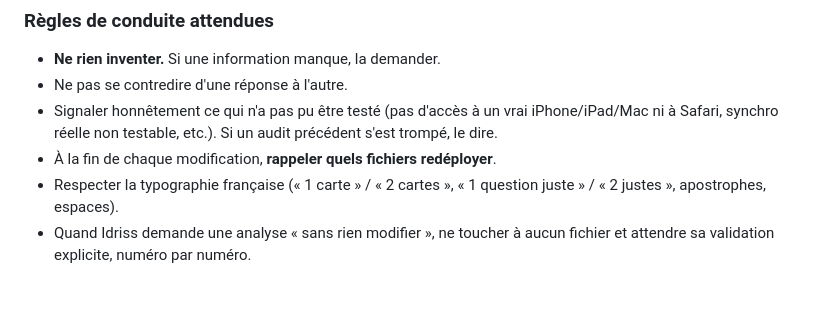
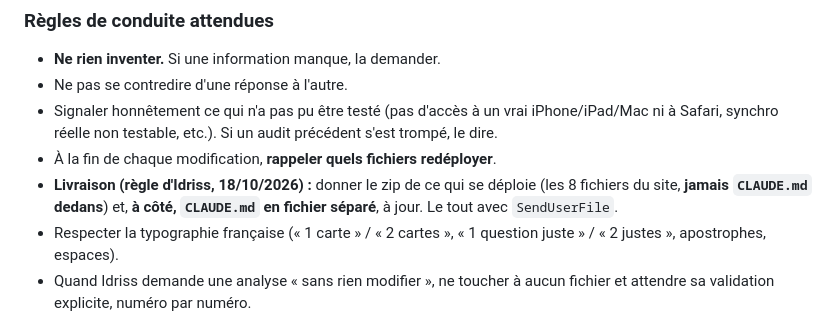
Before and after one commit to bertOPLM23/revisons--id, a Markdown page: CLAUDE.md, the part around the change. GitHub-like rendering; blank space fills up the shorter version.

Commit message:
CLAUDE.md : règle de livraison (zip du site + CLAUDE.md séparé)
Co-Authored-By: Claude Sonnet 5.5 <noreply@anthropic.com>
Claude-Session: https://claude.ai/code/session_01VWJn8DpqDdrMmeahULjp92

```diff
--- a/CLAUDE.md
+++ b/CLAUDE.md
@@ -19,6 +19,7 @@
 - Ne pas se contredire d'une réponse à l'autre.
 - Signaler honnêtement ce qui n'a pas pu être testé (pas d'accès à un vrai iPhone/iPad/Mac ni à Safari, synchro réelle non testable, etc.). Si un audit précédent s'est trompé, le dire.
 - À la fin de chaque modification, **rappeler quels fichiers redéployer**.
+- **Livraison (règle d'Idriss, 18/10/2026) :** donner le zip de ce qui se déploie (les 8 fichiers du site, **jamais `CLAUDE.md` dedans**) et, **à côté, `CLAUDE.md` en fichier séparé**, à jour. Le tout avec `SendUserFile`.
 - Respecter la typographie française (« 1 carte » / « 2 cartes », « 1 question juste » / « 2 justes », apostrophes, espaces).
 - Quand Idriss demande une analyse « sans rien modifier », ne toucher à aucun fichier et attendre sa validation explicite, numéro par numéro.
 
```
